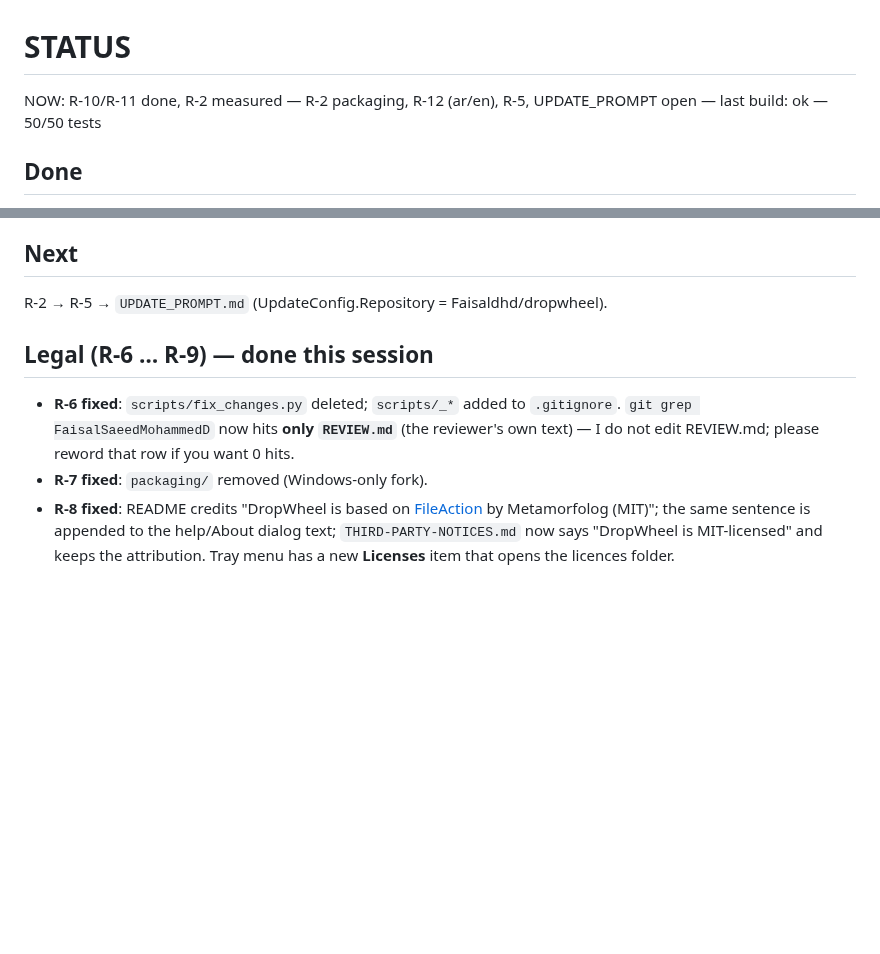
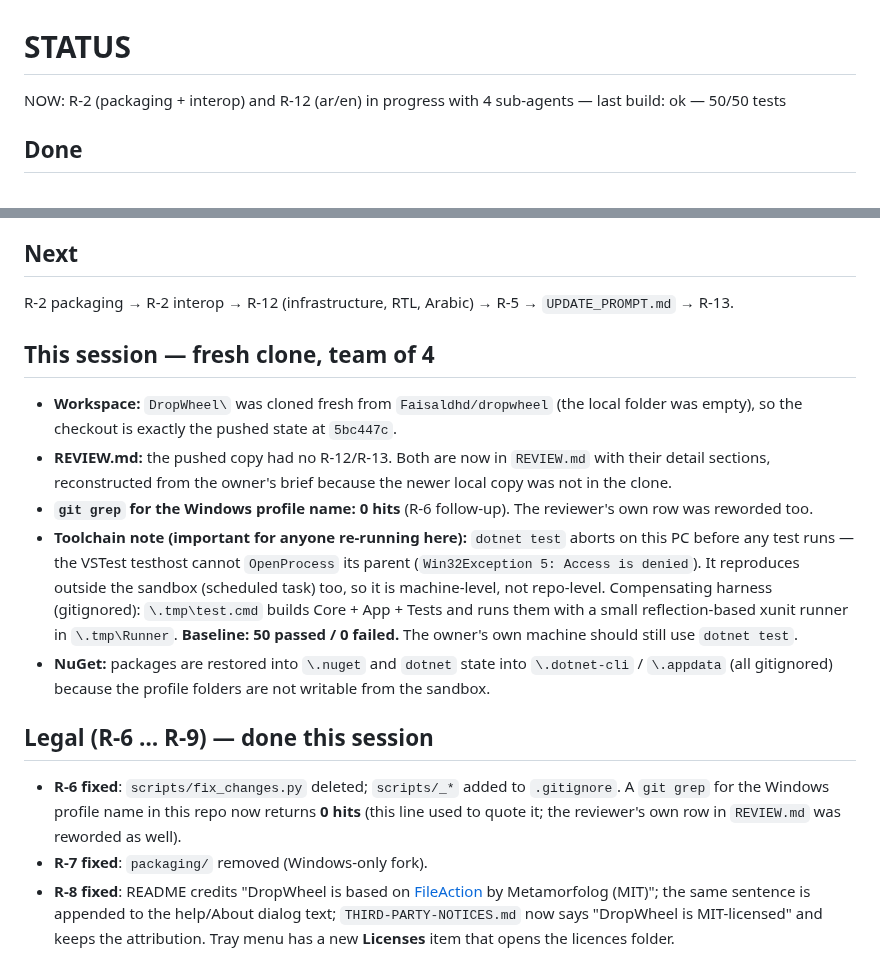
Before and after one commit to Faisaldhd/dropwheel, a Markdown page: STATUS.md, 2 parts joined by grey strips. Rendered like a GitHub page; blank space fills up the shorter version.

```diff
--- a/STATUS.md
+++ b/STATUS.md
@@ -1,6 +1,6 @@
 # STATUS
 
-NOW: R-10/R-11 done, R-2 measured — R-2 packaging, R-12 (ar/en), R-5, UPDATE_PROMPT open — last build: ok — 50/50 tests
+NOW: R-2 (packaging + interop) and R-12 (ar/en) in progress with 4 sub-agents — last build: ok — 50/50 tests
 
 ## Done
 - **History audit + rewrite (pushed once).** The old history had **2,594 tracked cache files** (`.tmp/`, `.nuget/`,
@@ -30,12 +30,26 @@ elease\DropWheel\DropWheel.exe (326,656 B, sha256 4201477b...) — REA
   build (~2 MB) that requires .NET 10 on the user's PC? Trimming alone will not reach 50 MB with WPF + Magick + Skia.
 
 ## Next
-R-2 → R-5 → `UPDATE_PROMPT.md` (UpdateConfig.Repository = Faisaldhd/dropwheel).
+R-2 packaging → R-2 interop → R-12 (infrastructure, RTL, Arabic) → R-5 → `UPDATE_PROMPT.md` → R-13.
+
+## This session — fresh clone, team of 4
+- **Workspace:** `DropWheel\` was cloned fresh from `Faisaldhd/dropwheel` (the local folder was empty), so the
+  checkout is exactly the pushed state at `5bc447c`.
+- **REVIEW.md:** the pushed copy had no R-12/R-13. Both are now in `REVIEW.md` with their detail sections,
+  reconstructed from the owner's brief because the newer local copy was not in the clone.
+- **`git grep` for the Windows profile name: 0 hits** (R-6 follow-up). The reviewer's own row was reworded too.
+- **Toolchain note (important for anyone re-running here):** `dotnet test` aborts on this PC before any test runs —
+  the VSTest testhost cannot `OpenProcess` its parent (`Win32Exception 5: Access is denied`). It reproduces outside
+  the sandbox (scheduled task) too, so it is machine-level, not repo-level. Compensating harness (gitignored):
+  `\.tmp\test.cmd` builds Core + App + Tests and runs them with a small reflection-based xunit runner in
+  `\.tmp\Runner`. **Baseline: 50 passed / 0 failed.** The owner's own machine should still use `dotnet test`.
+- **NuGet:** packages are restored into `\.nuget` and `dotnet` state into `\.dotnet-cli` / `\.appdata` (all
+  gitignored) because the profile folders are not writable from the sandbox.
 
 ## Legal (R-6 … R-9) — done this session
 - **R-6 fixed**: `scripts/fix_changes.py` deleted; `scripts/_*` added to `.gitignore`.
-  `git grep FaisalSaeedMohammedD` now hits **only `REVIEW.md`** (the reviewer's own text) — I do not edit REVIEW.md;
-  please reword that row if you want 0 hits.
+  A `git grep` for the Windows profile name in this repo now returns **0 hits** (this line used to quote it;
+  the reviewer's own row in `REVIEW.md` was reworded as well).
 - **R-7 fixed**: `packaging/` removed (Windows-only fork).
 - **R-8 fixed**: README credits "DropWheel is based on [FileAction](…/file_action) by Metamorfolog (MIT)"; the same
   sentence is appended to the help/About dialog text; `THIRD-PARTY-NOTICES.md` now says "DropWheel is MIT-licensed"
```
Also changed, not shown: REVIEW.md (+32 -4 lines).
